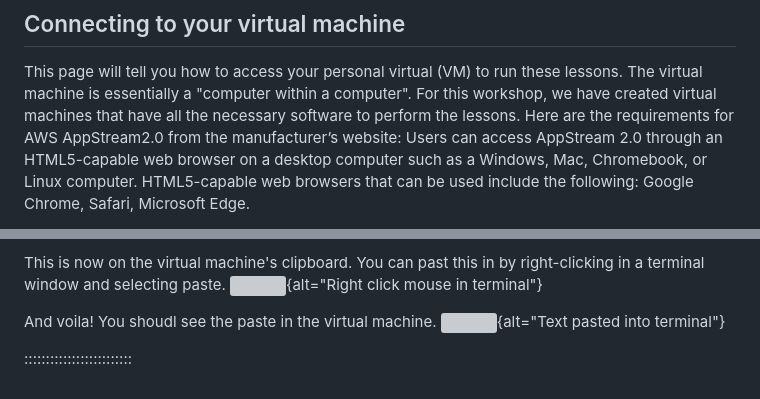
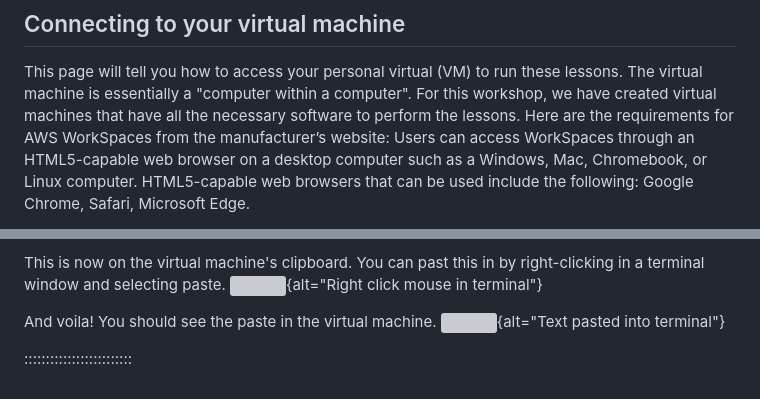
Before and after one commit to HealthBioscienceIDEAS/aaic-neuroimaging-workshop, a Markdown page: learners/virtual-machine.md, 2 parts joined by grey strips. Drawn GitHub-style; grey boxes are pictures that could not be loaded.

Commit message:
AppStream to Workspaces

```diff
--- a/learners/virtual-machine.md
+++ b/learners/virtual-machine.md
@@ -8,7 +8,7 @@ This page will tell you how to access your personal virtual (VM) to run these
 lessons. The virtual machine is essentially a "computer within a computer".
 For this workshop, we have created virtual machines that have all the
 necessary software to perform the lessons. Here are the requirements for AWS
-AppStream2.0 from the manufacturer’s website: Users can access AppStream 2.0
+WorkSpaces from the manufacturer’s website: Users can access WorkSpaces
 through an HTML5-capable web browser on a desktop computer such as a Windows,
 Mac, Chromebook, or Linux computer. HTML5-capable web browsers that can be
 used include the following: Google Chrome, Safari, Microsoft Edge.
@@ -67,7 +67,7 @@ This is now on the virtual machine's clipboard. You can past this in by
 right-clicking in a terminal window and selecting paste.
 ![](fig/appstream_terminal_righclick.png){alt="Right click mouse in terminal"}
 
-And voila! You shoudl see the paste in the virtual machine.
+And voila! You should see the paste in the virtual machine.
 ![](fig/appstream_terminal_pasted.png){alt="Text pasted into terminal"}
 
 :::::::::::::::::::::::::
```
